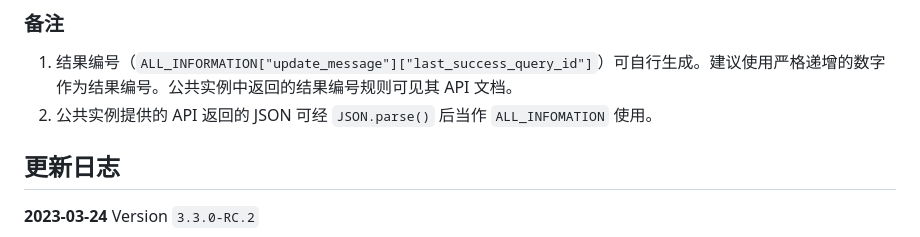
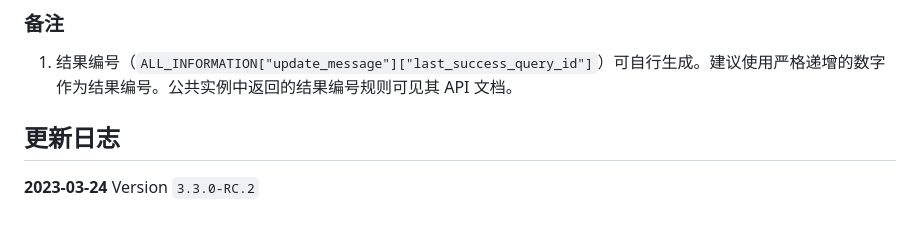
Before and after one commit to Golevka2001/Where-Are-Available-Chargers, a Markdown page: README.md, the part around the change. Drawn GitHub-style.

Commit message:
Fix | 更正 `readme.md` 中的错误

```diff
--- a/README.md
+++ b/README.md
@@ -49,7 +49,6 @@
 
 ### 备注
 1. 结果编号（`ALL_INFORMATION["update_message"]["last_success_query_id"]`）可自行生成。建议使用严格递增的数字作为结果编号。公共实例中返回的结果编号规则可见其 API 文档。
-2. 公共实例提供的 API 返回的 JSON 可经 `JSON.parse()` 后当作 `ALL_INFOMATION` 使用。
 
 ## 更新日志
 
```
